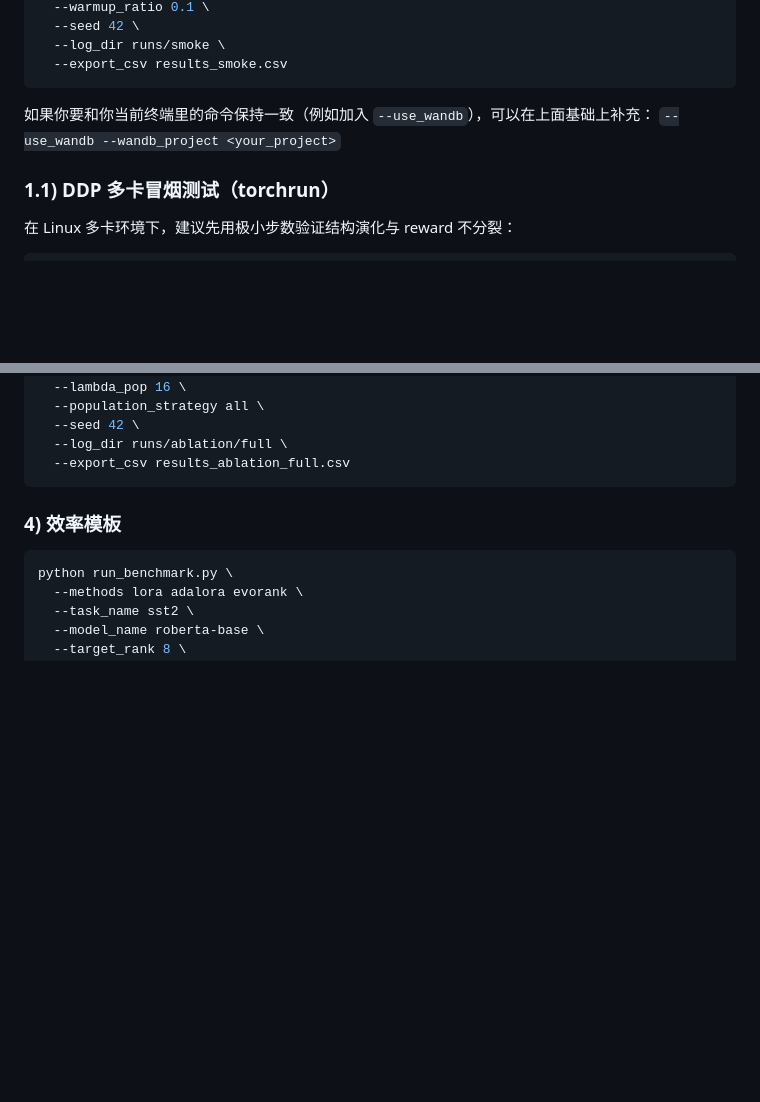
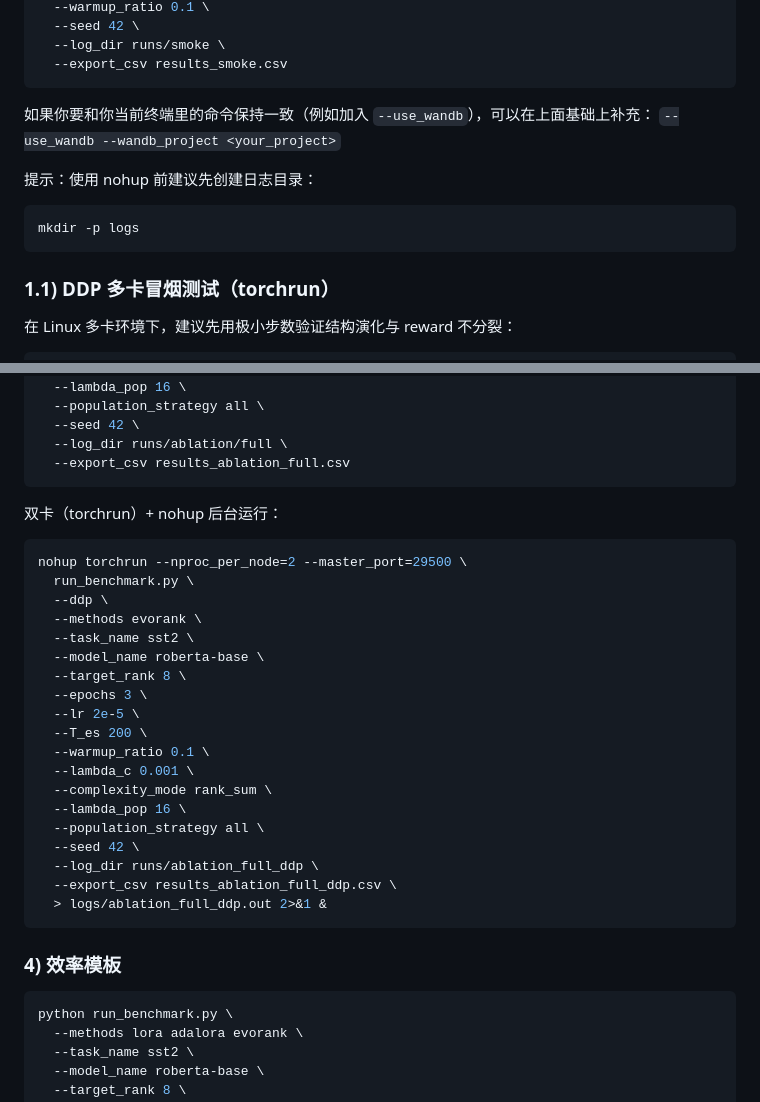
Before and after one commit to yuchen570/EvoRLoRA, a Markdown page: README.md, 2 parts joined by grey strips. Drawn GitHub-style; blank space fills up the shorter version.

````diff
--- a/README.md
+++ b/README.md
@@ -127,6 +127,12 @@ python run_benchmark.py \
 如果你要和你当前终端里的命令保持一致（例如加入 `--use_wandb`），可以在上面基础上补充：
 `--use_wandb --wandb_project <your_project>`
 
+提示：使用 nohup 前建议先创建日志目录：
+
+```bash
+mkdir -p logs
+```
+
 ### 1.1) DDP 多卡冒烟测试（torchrun）
 在 Linux 多卡环境下，建议先用极小步数验证结构演化与 reward 不分裂：
 
@@ -188,6 +221,30 @@ python run_benchmark.py \
   --seed 42 \
   --log_dir runs/ablation/full \
   --export_csv results_ablation_full.csv
+```
+
+双卡（torchrun）+ nohup 后台运行：
+
+```bash
+nohup torchrun --nproc_per_node=2 --master_port=29500 \
+  run_benchmark.py \
+  --ddp \
+  --methods evorank \
+  --task_name sst2 \
+  --model_name roberta-base \
+  --target_rank 8 \
+  --epochs 3 \
+  --lr 2e-5 \
+  --T_es 200 \
+  --warmup_ratio 0.1 \
+  --lambda_c 0.001 \
+  --complexity_mode rank_sum \
+  --lambda_pop 16 \
+  --population_strategy all \
+  --seed 42 \
+  --log_dir runs/ablation_full_ddp \
+  --export_csv results_ablation_full_ddp.csv \
+  > logs/ablation_full_ddp.out 2>&1 &
 ```
 
 ### 4) 效率模板
````
Also changed, not shown: other parts of README.md (+54 -0 lines).
